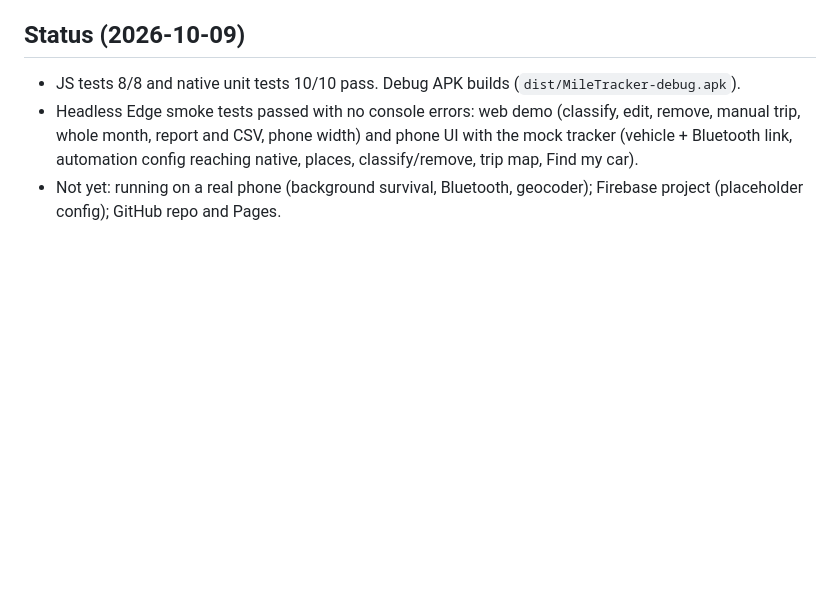
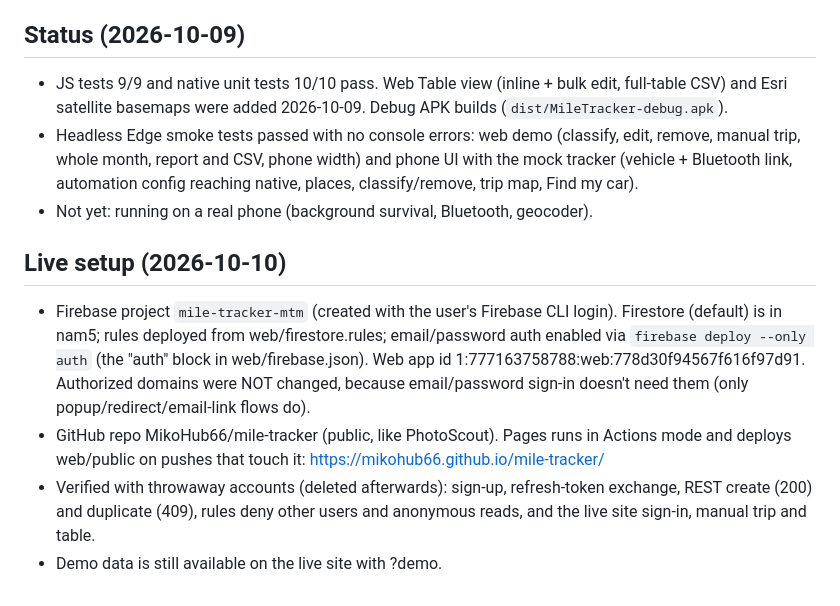
Before and after one commit to MikoHub66/mile-tracker, a Markdown page: CLAUDE.md, the part around the change. GitHub-like rendering; blank space fills up the shorter version.

```diff
--- a/CLAUDE.md
+++ b/CLAUDE.md
@@ -60,10 +60,23 @@ On hold until the Android app and web platform prove themselves. The plan, if re
   app/PWA can't track in the background, so it stays review-only.
 
 ## Status (2026-10-09)
-- JS tests 8/8 and native unit tests 10/10 pass. Debug APK builds (`dist/MileTracker-debug.apk`).
+- JS tests 9/9 and native unit tests 10/10 pass. Web Table view (inline + bulk edit, full-table
+  CSV) and Esri satellite basemaps were added 2026-10-09. Debug APK builds (`dist/MileTracker-debug.apk`).
 - Headless Edge smoke tests passed with no console errors: web demo (classify, edit, remove,
   manual trip, whole month, report and CSV, phone width) and phone UI with the mock tracker
   (vehicle + Bluetooth link, automation config reaching native, places, classify/remove, trip
   map, Find my car).
-- Not yet: running on a real phone (background survival, Bluetooth, geocoder); Firebase project
-  (placeholder config); GitHub repo and Pages.
+- Not yet: running on a real phone (background survival, Bluetooth, geocoder).
+
+## Live setup (2026-10-10)
+- Firebase project `mile-tracker-mtm` (created with the user's Firebase CLI login). Firestore
+  (default) is in nam5; rules deployed from web/firestore.rules; email/password auth enabled via
+  `firebase deploy --only auth` (the "auth" block in web/firebase.json). Web app id
+  1:777163758788:web:778d30f94567f616f97d91. Authorized domains were NOT changed, because
+  email/password sign-in doesn't need them (only popup/redirect/email-link flows do).
+- GitHub repo MikoHub66/mile-tracker (public, like PhotoScout). Pages runs in Actions mode and
+  deploys web/public on pushes that touch it: https://mikohub66.github.io/mile-tracker/
+- Verified with throwaway accounts (deleted afterwards): sign-up, refresh-token exchange, REST
+  create (200) and duplicate (409), rules deny other users and anonymous reads, and the live site
+  sign-in, manual trip and table.
+- Demo data is still available on the live site with ?demo.
```
Also changed, not shown: README.md (+6 -1 lines).
